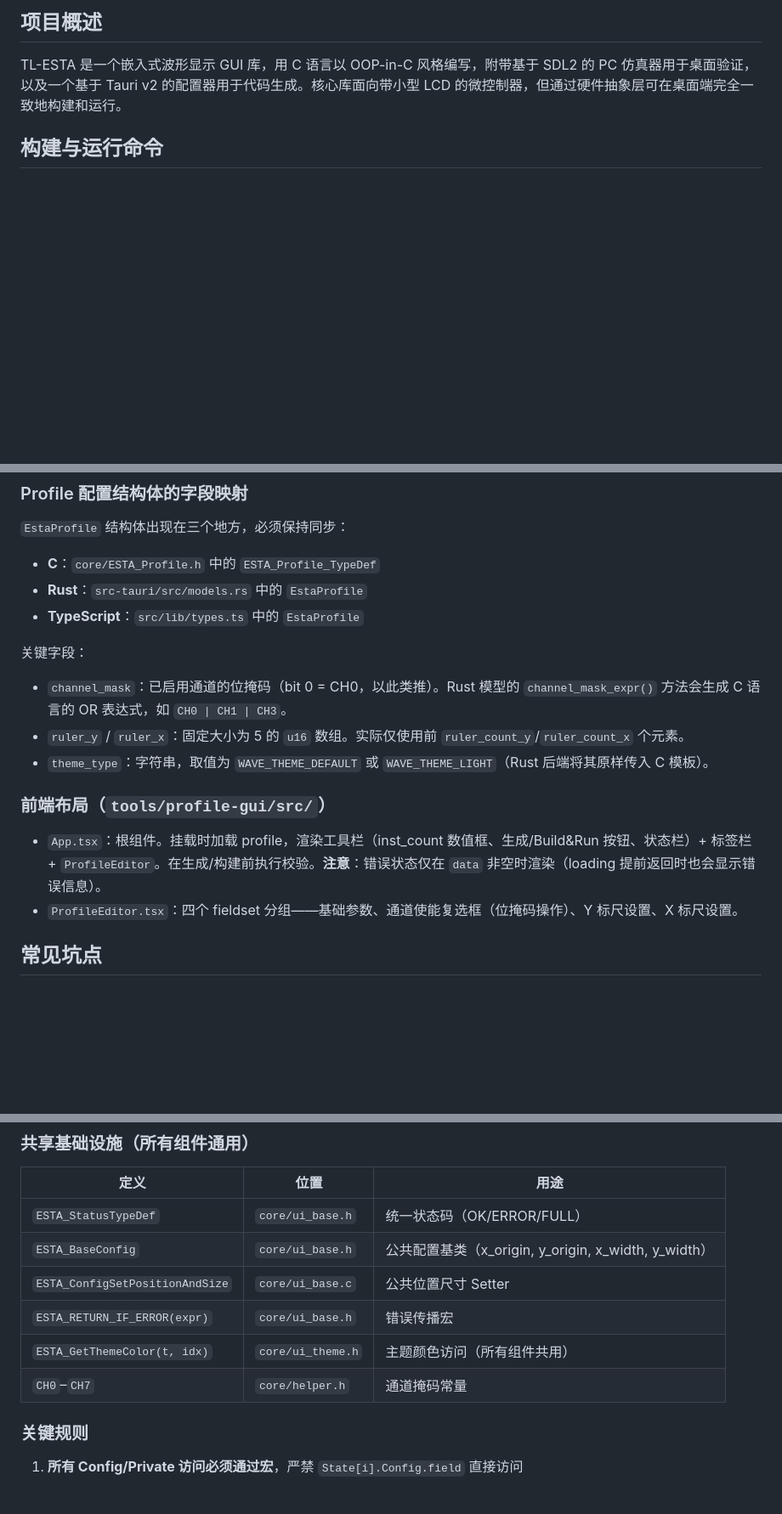
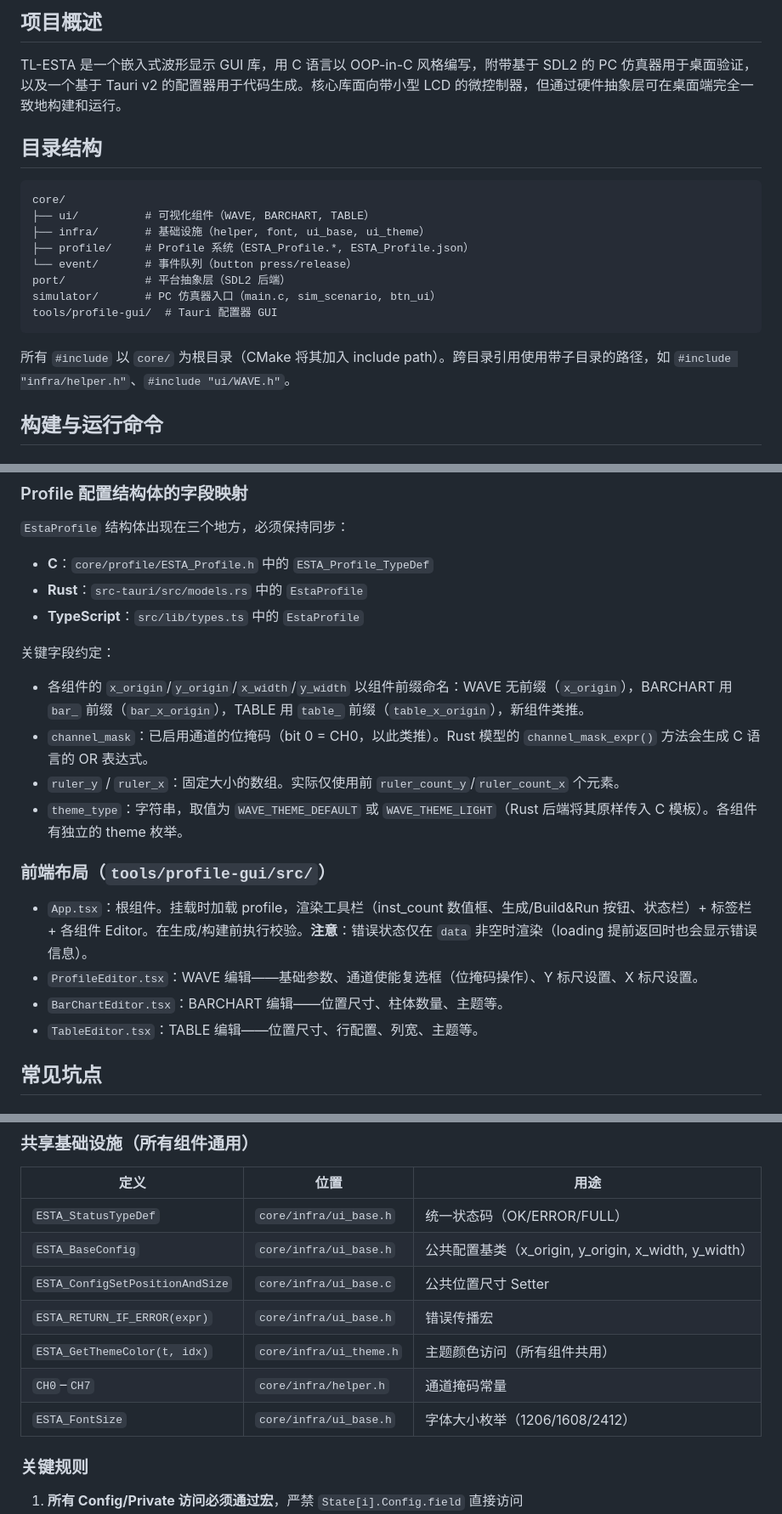
Before and after one commit to Xingwen37/ESTA-GUI-Guider, a Markdown page: CLAUDE.md, 3 parts joined by grey strips. Shown at 85% size. Rendered like a GitHub page; blank space fills up the shorter version.

````diff
--- a/CLAUDE.md
+++ b/CLAUDE.md
@@ -5,6 +5,21 @@
 ## 项目概述
 
 TL-ESTA 是一个嵌入式波形显示 GUI 库，用 C 语言以 OOP-in-C 风格编写，附带基于 SDL2 的 PC 仿真器用于桌面验证，以及一个基于 Tauri v2 的配置器用于代码生成。核心库面向带小型 LCD 的微控制器，但通过硬件抽象层可在桌面端完全一致地构建和运行。
+
+## 目录结构
+
+```
+core/
+├── ui/          # 可视化组件（WAVE, BARCHART, TABLE）
+├── infra/       # 基础设施（helper, font, ui_base, ui_theme）
+├── profile/     # Profile 系统（ESTA_Profile.*, ESTA_Profile.json）
+└── event/       # 事件队列（button press/release）
+port/            # 平台抽象层（SDL2 后端）
+simulator/       # PC 仿真器入口（main.c, sim_scenario, btn_ui）
+tools/profile-gui/  # Tauri 配置器 GUI
+```
+
+所有 `#include` 以 `core/` 为根目录（CMake 将其加入 include path）。跨目录引用使用带子目录的路径，如 `#include "infra/helper.h"`、`#include "ui/WAVE.h"`。
 
 ## 构建与运行命令
 
@@ -99,19 +138,22 @@ GUI 在每次保存时也会回写 `ESTA_Profile.json`，保持二者同步。
 ### Profile 配置结构体的字段映射
 
 `EstaProfile` 结构体出现在三个地方，必须保持同步：
-- **C**：`core/ESTA_Profile.h` 中的 `ESTA_Profile_TypeDef`
+- **C**：`core/profile/ESTA_Profile.h` 中的 `ESTA_Profile_TypeDef`
 - **Rust**：`src-tauri/src/models.rs` 中的 `EstaProfile`
 - **TypeScript**：`src/lib/types.ts` 中的 `EstaProfile`
 
-关键字段：
-- `channel_mask`：已启用通道的位掩码（bit 0 = CH0，以此类推）。Rust 模型的 `channel_mask_expr()` 方法会生成 C 语言的 OR 表达式，如 `CH0 | CH1 | CH3`。
-- `ruler_y` / `ruler_x`：固定大小为 5 的 `u16` 数组。实际仅使用前 `ruler_count_y`/`ruler_count_x` 个元素。
-- `theme_type`：字符串，取值为 `WAVE_THEME_DEFAULT` 或 `WAVE_THEME_LIGHT`（Rust 后端将其原样传入 C 模板）。
+关键字段约定：
+- 各组件的 `x_origin`/`y_origin`/`x_width`/`y_width` 以组件前缀命名：WAVE 无前缀（`x_origin`），BARCHART 用 `bar_` 前缀（`bar_x_origin`），TABLE 用 `table_` 前缀（`table_x_origin`），新组件类推。
+- `channel_mask`：已启用通道的位掩码（bit 0 = CH0，以此类推）。Rust 模型的 `channel_mask_expr()` 方法会生成 C 语言的 OR 表达式。
+- `ruler_y` / `ruler_x`：固定大小的数组。实际仅使用前 `ruler_count_y`/`ruler_count_x` 个元素。
+- `theme_type`：字符串，取值为 `WAVE_THEME_DEFAULT` 或 `WAVE_THEME_LIGHT`（Rust 后端将其原样传入 C 模板）。各组件有独立的 theme 枚举。
 
 ### 前端布局（`tools/profile-gui/src/`）
 
-- `App.tsx`：根组件。挂载时加载 profile，渲染工具栏（inst_count 数值框、生成/Build&Run 按钮、状态栏）+ 标签栏 + `ProfileEditor`。在生成/构建前执行校验。**注意**：错误状态仅在 `data` 非空时渲染（loading 提前返回时也会显示错误信息）。
-- `ProfileEditor.tsx`：四个 fieldset 分组——基础参数、通道使能复选框（位掩码操作）、Y 标尺设置、X 标尺设置。
+- `App.tsx`：根组件。挂载时加载 profile，渲染工具栏（inst_count 数值框、生成/Build&Run 按钮、状态栏）+ 标签栏 + 各组件 Editor。在生成/构建前执行校验。**注意**：错误状态仅在 `data` 非空时渲染（loading 提前返回时也会显示错误信息）。
+- `ProfileEditor.tsx`：WAVE 编辑——基础参数、通道使能复选框（位掩码操作）、Y 标尺设置、X 标尺设置。
+- `BarChartEditor.tsx`：BARCHART 编辑——位置尺寸、柱体数量、主题等。
+- `TableEditor.tsx`：TABLE 编辑——位置尺寸、行配置、列宽、主题等。
 
 ## 常见坑点
 
@@ -173,12 +215,13 @@ core/{NAME}.h + core/{NAME}.c   // 组件代码（如 WAVE.h/WAVE.c）
 
 | 定义 | 位置 | 用途 |
 |------|------|------|
-| `ESTA_StatusTypeDef` | `core/ui_base.h` | 统一状态码（OK/ERROR/FULL） |
-| `ESTA_BaseConfig` | `core/ui_base.h` | 公共配置基类（x_origin, y_origin, x_width, y_width） |
-| `ESTA_ConfigSetPositionAndSize` | `core/ui_base.c` | 公共位置尺寸 Setter |
-| `ESTA_RETURN_IF_ERROR(expr)` | `core/ui_base.h` | 错误传播宏 |
-| `ESTA_GetThemeColor(t, idx)` | `core/ui_theme.h` | 主题颜色访问（所有组件共用） |
-| `CH0`–`CH7` | `core/helper.h` | 通道掩码常量 |
+| `ESTA_StatusTypeDef` | `core/infra/ui_base.h` | 统一状态码（OK/ERROR/FULL） |
+| `ESTA_BaseConfig` | `core/infra/ui_base.h` | 公共配置基类（x_origin, y_origin, x_width, y_width） |
+| `ESTA_ConfigSetPositionAndSize` | `core/infra/ui_base.c` | 公共位置尺寸 Setter |
+| `ESTA_RETURN_IF_ERROR(expr)` | `core/infra/ui_base.h` | 错误传播宏 |
+| `ESTA_GetThemeColor(t, idx)` | `core/infra/ui_theme.h` | 主题颜色访问（所有组件共用） |
+| `CH0`–`CH7` | `core/infra/helper.h` | 通道掩码常量 |
+| `ESTA_FontSize` | `core/infra/ui_base.h` | 字体大小枚举（1206/1608/2412） |
 
 ### 关键规则
 
````
Also changed, not shown: other parts of CLAUDE.md (+44 -18 lines).
